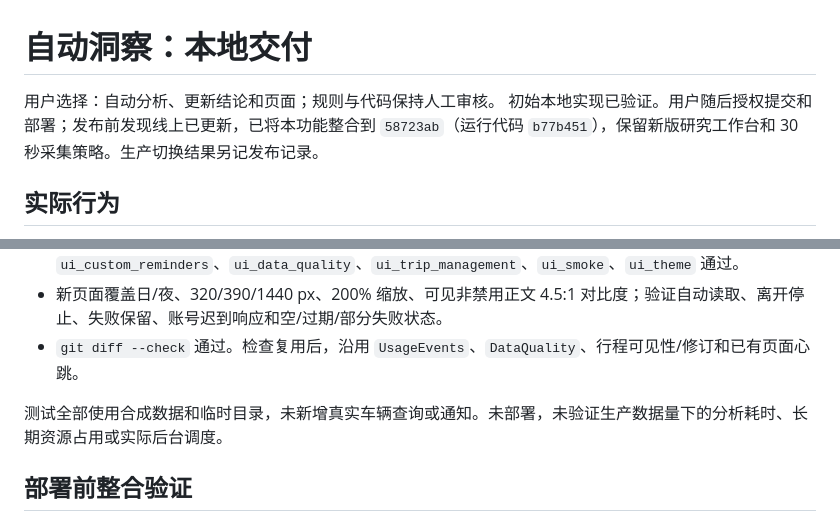
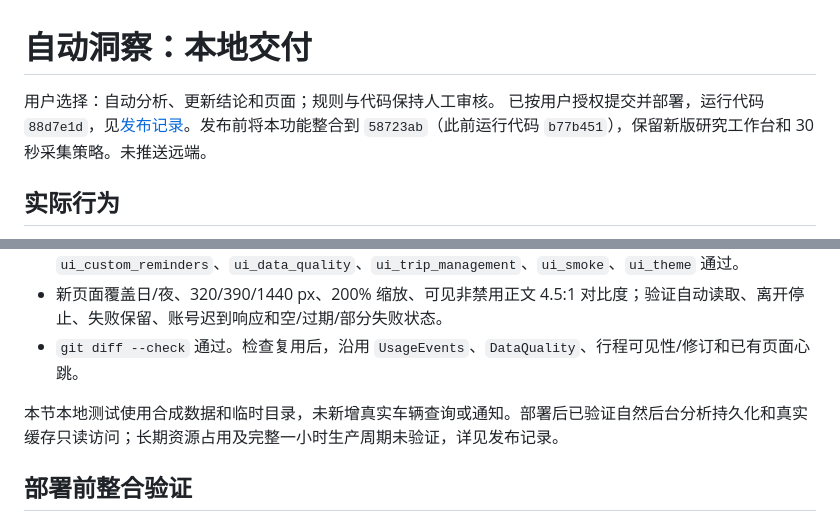
Before and after one commit to Ross98/Zeekr, a Markdown page: docs/automatic-insights-delivery-2026-09-21.md, 2 parts joined by grey strips. Drawn GitHub-style.

Commit message:
docs: record verified automatic insights deployment

```diff
--- a/docs/automatic-insights-delivery-2026-09-21.md
+++ b/docs/automatic-insights-delivery-2026-09-21.md
@@ -1,7 +1,7 @@
 # 自动洞察：本地交付
 
 用户选择：自动分析、更新结论和页面；规则与代码保持人工审核。
-初始本地实现已验证。用户随后授权提交和部署；发布前发现线上已更新，已将本功能整合到 `58723ab`（运行代码 `b77b451`），保留新版研究工作台和 30 秒采集策略。生产切换结果另记发布记录。
+已按用户授权提交并部署，运行代码 `88d7e1d`，见[发布记录](automatic-insights-release-2026-09-21.md)。发布前将本功能整合到 `58723ab`（此前运行代码 `b77b451`），保留新版研究工作台和 30 秒采集策略。未推送远端。
 
 ## 实际行为
 
@@ -32,7 +32,7 @@
 - 新页面覆盖日/夜、320/390/1440 px、200% 缩放、可见非禁用正文 4.5:1 对比度；验证自动读取、离开停止、失败保留、账号迟到响应和空/过期/部分失败状态。
 - `git diff --check` 通过。检查复用后，沿用 `UsageEvents`、`DataQuality`、行程可见性/修订和已有页面心跳。
 
-测试全部使用合成数据和临时目录，未新增真实车辆查询或通知。未部署，未验证生产数据量下的分析耗时、长期资源占用或实际后台调度。
+本节本地测试使用合成数据和临时目录，未新增真实车辆查询或通知。部署后已验证自然后台分析持久化和真实缓存只读访问；长期资源占用及完整一小时生产周期未验证，详见发布记录。
 
 ## 部署前整合验证
 
```
Also changed, not shown: docs/automatic-insights-plan-2026-09-20.md (+1 -1 lines), docs/automatic-insights-release-2026-09-21.md (added, +52 -0 lines).
